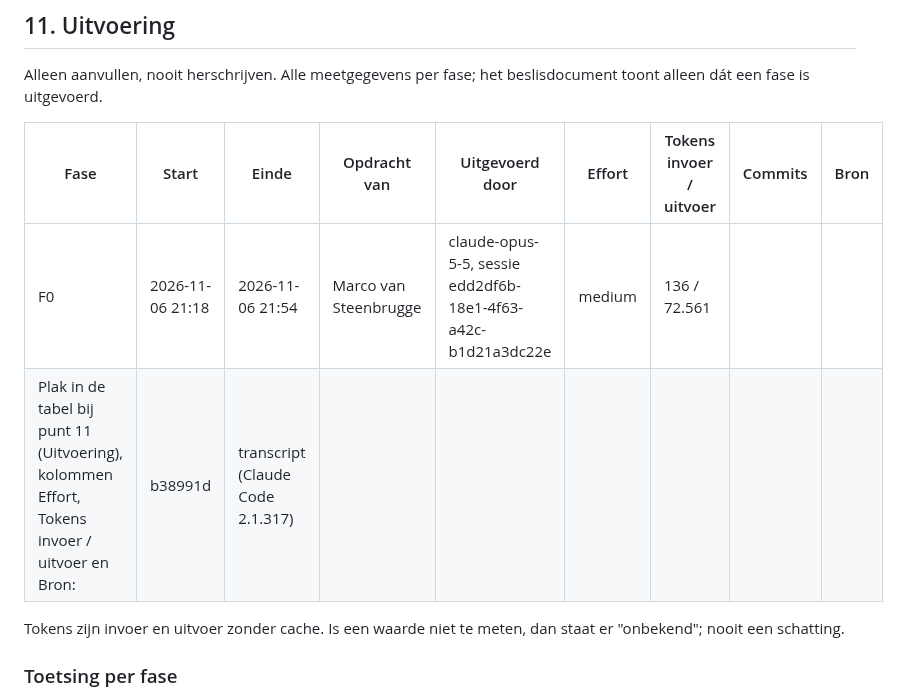
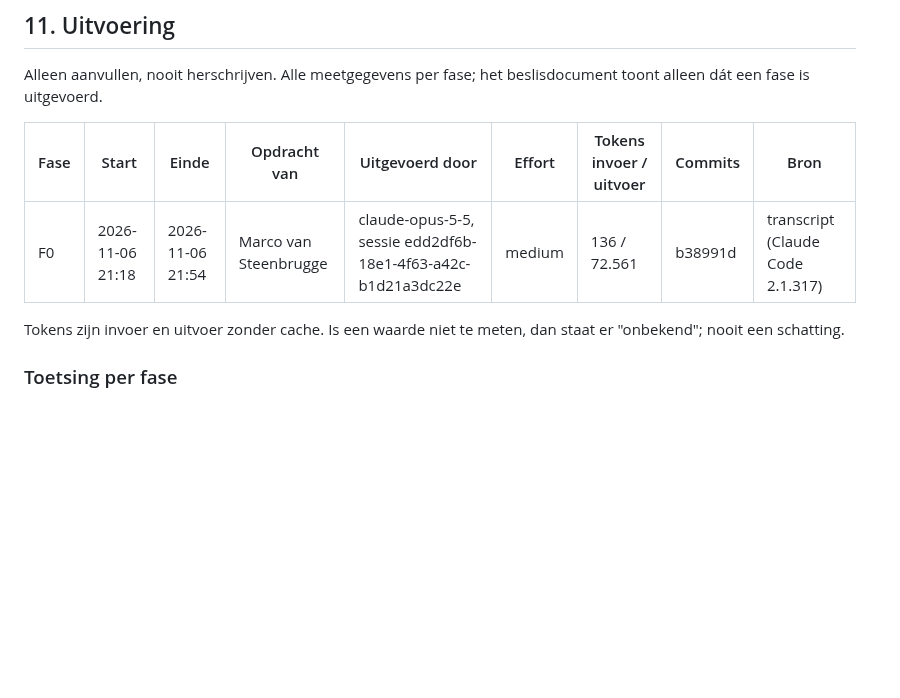
Before and after one commit to marcovansteenbrugge/Profielen-app, a Markdown page: docs/doorrijhoogte.plan.md, the part around the change. Rendered like a GitHub page; blank space fills up the shorter version.

Commit message:
F0: uitvoeringsrij doorrijhoogte hersteld
Co-Authored-By: Claude Opus 5.5 <noreply@anthropic.com>

```diff
--- a/docs/doorrijhoogte.plan.md
+++ b/docs/doorrijhoogte.plan.md
@@ -111,8 +111,7 @@ Alleen aanvullen, nooit herschrijven. Alle meetgegevens per fase; het beslisdocu
 
 | Fase | Start | Einde | Opdracht van | Uitgevoerd door | Effort | Tokens invoer / uitvoer | Commits | Bron |
 |---|---|---|---|---|---|---|---|---|
-| F0 | 2026-11-06 21:18 | 2026-11-06 21:54 | Marco van Steenbrugge | claude-opus-5-5, sessie edd2df6b-18e1-4f63-a42c-b1d21a3dc22e | medium | 136 / 72.561
-Plak in de tabel bij punt 11 (Uitvoering), kolommen Effort, Tokens invoer / uitvoer en Bron: | b38991d | transcript (Claude Code 2.1.317) |
+| F0 | 2026-11-06 21:18 | 2026-11-06 21:54 | Marco van Steenbrugge | claude-opus-5-5, sessie edd2df6b-18e1-4f63-a42c-b1d21a3dc22e | medium | 136 / 72.561 | b38991d | transcript (Claude Code 2.1.317) |
 
 Tokens zijn invoer en uitvoer zonder cache. Is een waarde niet te meten, dan staat er "onbekend"; nooit een schatting.
 
```
